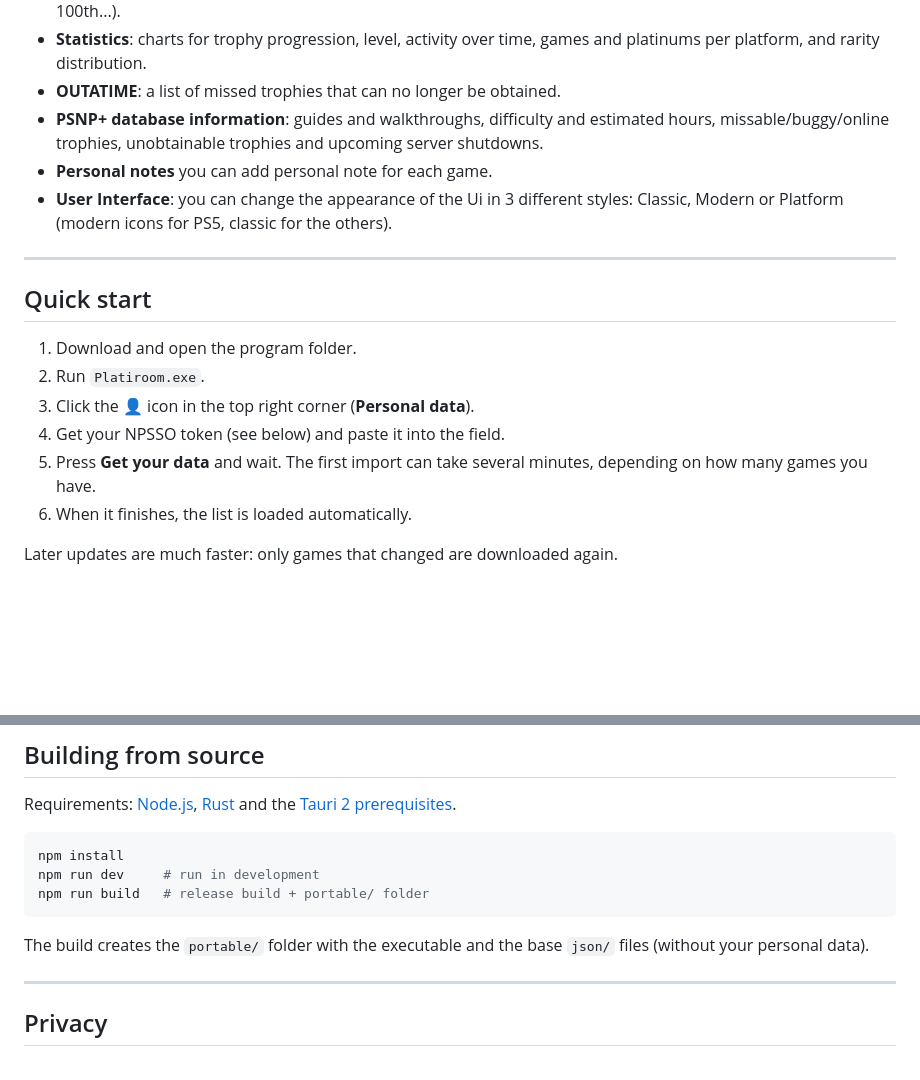
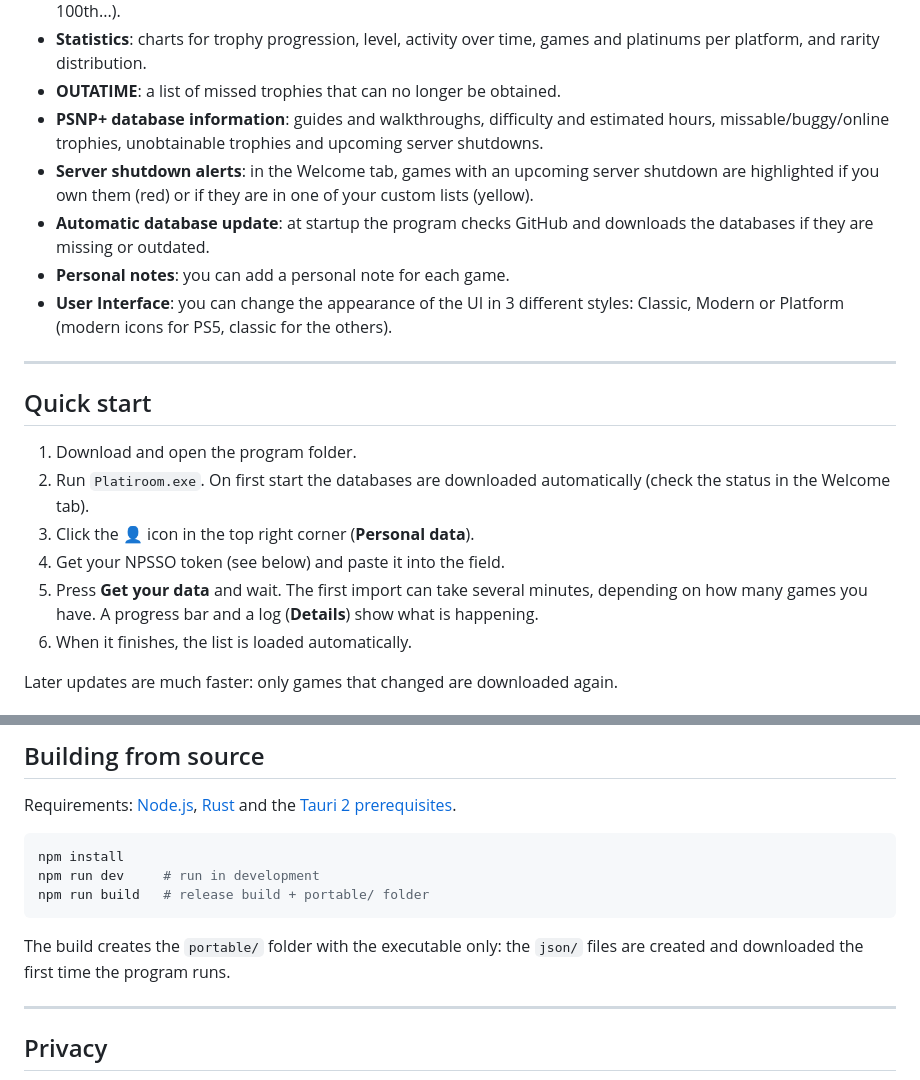
Before and after one commit to Grimmjow81/Platiroom, a Markdown page: README.md, 2 parts joined by grey strips. Drawn GitHub-style; blank space fills up the shorter version.

````diff
--- a/README.md
+++ b/README.md
@@ -18,18 +20,20 @@ Official repository: <https://github.com/Grimmjow81/Platiroom>
 - **Statistics**: charts for trophy progression, level, activity over time, games and platinums per platform, and rarity distribution.
 - **OUTATIME**: a list of missed trophies that can no longer be obtained.
 - **PSNP+ database information**: guides and walkthroughs, difficulty and estimated hours, missable/buggy/online trophies, unobtainable trophies and upcoming server shutdowns.
-- **Personal notes** you can add personal note for each game.
-- **User Interface**: you can change the appearance of the Ui in 3 different styles: Classic, Modern or Platform (modern icons for PS5, classic for the others).
+- **Server shutdown alerts**: in the Welcome tab, games with an upcoming server shutdown are highlighted if you own them (red) or if they are in one of your custom lists (yellow).
+- **Automatic database update**: at startup the program checks GitHub and downloads the databases if they are missing or outdated.
+- **Personal notes**: you can add a personal note for each game.
+- **User Interface**: you can change the appearance of the UI in 3 different styles: Classic, Modern or Platform (modern icons for PS5, classic for the others).
 
 ---
 
 ## Quick start
 
 1. Download and open the program folder.
-2. Run `Platiroom.exe`.
+2. Run `Platiroom.exe`. On first start the databases are downloaded automatically (check the status in the Welcome tab).
 3. Click the 👤 icon in the top right corner (**Personal data**).
 4. Get your NPSSO token (see below) and paste it into the field.
-5. Press **Get your data** and wait. The first import can take several minutes, depending on how many games you have.
+5. Press **Get your data** and wait. The first import can take several minutes, depending on how many games you have. A progress bar and a log (**Details**) show what is happening.
 6. When it finishes, the list is loaded automatically.
 
 Later updates are much faster: only games that changed are downloaded again.
@@ -116,7 +128,7 @@ npm run dev     # run in development
 npm run build   # release build + portable/ folder
 ```
 
-The build creates the `portable/` folder with the executable and the base `json/` files (without your personal data).
+The build creates the `portable/` folder with the executable only: the `json/` files are created and downloaded the first time the program runs.
 
 ---
 
````
Also changed, not shown: other parts of README.md (+13 -3 lines), docs/screenshots/my-games-exp.png (added), docs/screenshots/my-games.png (added), docs/screenshots/statistics-1.png (added), docs/screenshots/statistics-2.png (added), docs/screenshots/welcome.png (added), 12 other files.
